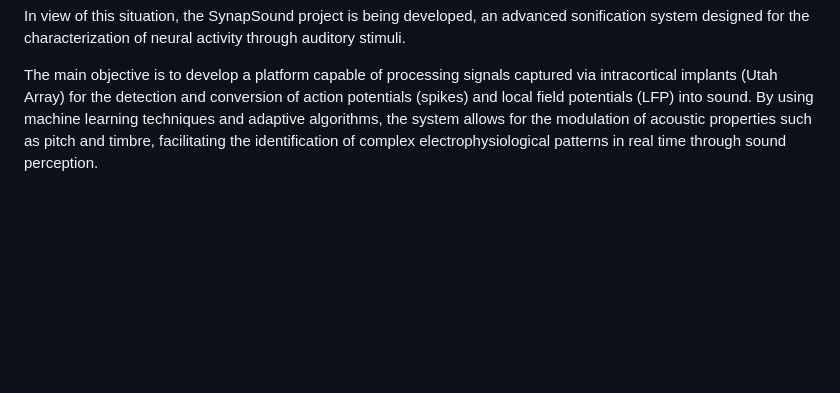
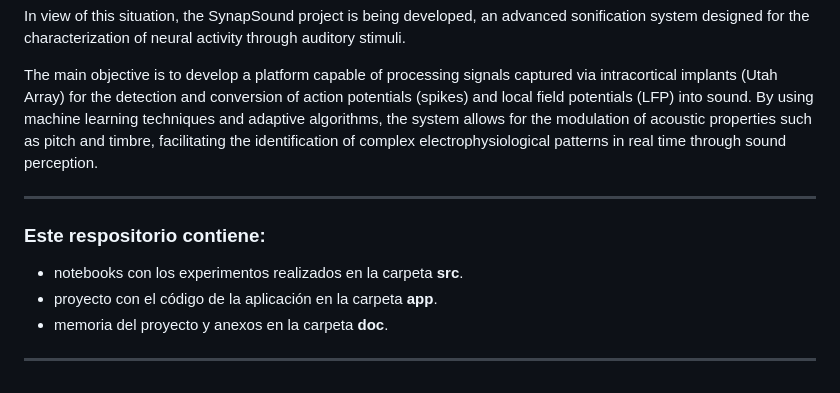
Before and after one commit to sml1010/TFG-SynapSound, a Markdown page: README.md, the part around one of its changes. Rendered like a GitHub page; blank space fills up the shorter version.

```diff
--- a/README.md
+++ b/README.md
@@ -32,3 +34,13 @@ The interpretation of complex brain activity remains one of the greatest challen
 In view of this situation, the SynapSound project is being developed, an advanced sonification system designed for the characterization of neural activity through auditory stimuli.
 
 The main objective is to develop a platform capable of processing signals captured via intracortical implants (Utah Array) for the detection and conversion of action potentials (spikes) and local field potentials (LFP) into sound. By using machine learning techniques and adaptive algorithms, the system allows for the modulation of acoustic properties such as pitch and timbre, facilitating the identification of complex electrophysiological patterns in real time through sound perception.
+
+---
+
+### Este respositorio contiene:
+
+- notebooks con los experimentos realizados en la carpeta **src**.
+- proyecto con el código de la aplicación en la carpeta **app**.
+- memoria del proyecto y anexos en la carpeta **doc**.
+
+---
```
Also changed, not shown: other parts of README.md (+2 -0 lines).
